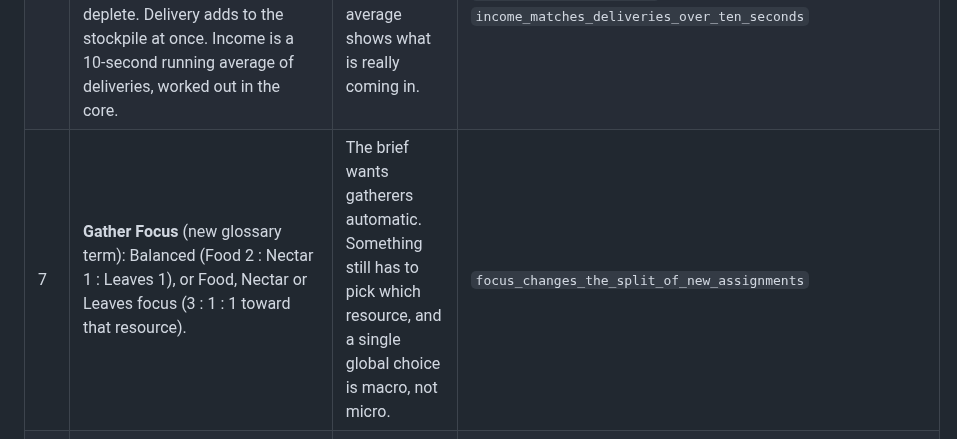
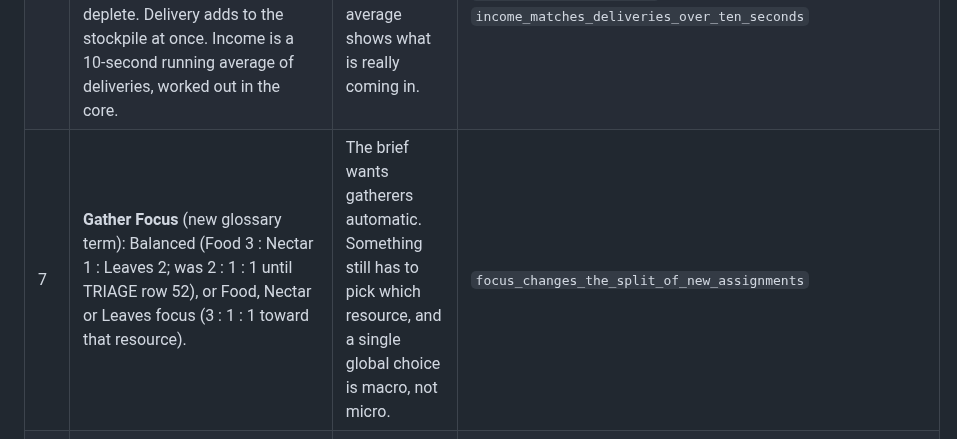
Before and after one commit to ptonkle/mandible, a Markdown page: PLAN.md, the part around the change. GitHub-like rendering.

```diff
--- a/PLAN.md
+++ b/PLAN.md
@@ -23,7 +23,7 @@ The brief approves this plan in advance (autonomous mode), so building starts st
 | 4 | **Navigation by flow fields.** One distance field per target (a waypoint, node, queen or blueprint) per colony, built with a bucket-queue Dijkstra over the cell grid and cached. A colony's own walls are passable to it; enemy walls, rock and dirt are not. Flying Ants use fields that ignore walls. A wall or dirt change invalidates the cache. | Per-ant A\* for 1,200 ants would be too slow. Fields share one search among every ant heading to the same place. | `ants_reach_a_waypoint_around_rock`; `enemy_walls_block_but_own_walls_do_not`; `flying_ants_cross_walls_not_rock`; `digging_dirt_opens_a_path` |
 | 5 | **Crowding:** a spatial bucket grid. Ants push apart when they overlap more than 30% of a body width. | Keeps fights readable (Overlap) at low cost. | `ants_on_one_cell_spread_out`; `overlap_never_exceeds_the_limit_after_settling` |
 | 6 | **Economy.** Harvester Ants pick nodes by Gather Focus and nearness and stop at saturation (8 per node). They fill their inventory, then deliver to the nearest queen. Leafcutter Ants gather Leaves only. Nodes deplete. Delivery adds to the stockpile at once. Income is a 10-second running average of deliveries, worked out in the core. | The brief's macro economy, with no micro. A running average shows what is really coming in. | `a_harvester_fills_and_delivers`; `saturation_sends_the_ninth_harvester_elsewhere`; `a_depleted_node_is_left`; `income_matches_deliveries_over_ten_seconds` |
-| 7 | **Gather Focus** (new glossary term): Balanced (Food 2 : Nectar 1 : Leaves 1), or Food, Nectar or Leaves focus (3 : 1 : 1 toward that resource). | The brief wants gatherers automatic. Something still has to pick which resource, and a single global choice is macro, not micro. | `focus_changes_the_split_of_new_assignments` |
+| 7 | **Gather Focus** (new glossary term): Balanced (Food 3 : Nectar 1 : Leaves 2; was 2 : 1 : 1 until TRIAGE row 52), or Food, Nectar or Leaves focus (3 : 1 : 1 toward that resource). | The brief wants gatherers automatic. Something still has to pick which resource, and a single global choice is macro, not micro. | `focus_changes_the_split_of_new_assignments` |
 | 8 | **Building.** Placing a blueprint takes its cost from the stockpile at once. Carpenter Ants pick up the cost at the nearest queen and carry it in inventory-sized trips; when all of it is delivered they build it. Walls are lines up to 12 cells, placed by click and drag. Queens need a chamber. Structures other than walls do not block movement. | The brief requires resources to be carried to the blueprint. Taking the cost at placement stops two blueprints spending the same Food. | `a_blueprint_is_built_only_after_its_cost_is_delivered`; `cancelling_a_blueprint_refunds_its_cost`; `a_wall_blocks_enemy_paths_when_complete` |
 | 9 | **Production.** Every queen and hatchery has one lane. Train, Upgrade and Evolve go to the least-busy eligible lane. Cost is paid when queued. Train 10 queues up to 10 that can be paid for; Train Max queues as many as can be paid for. Housing Full pauses lanes. Cancel refunds. | Global actions with no selection, as the brief asks, and the queue bar can show every lane. | `train_ten_queues_ten_or_what_is_affordable`; `train_max_spends_down_to_the_cheapest_remainder`; `housing_full_pauses_training`; `cancel_refunds` |
 | 10 | **Species, structures, tiers and upgrades** as tables in `crates/core/src/rules.rs`. There are 12 species, from Harvester Ant to Dinosaur Ant. Upgrades are colony-wide: Damage, Armor and Health (I–III) and Gather Rate (I–III), Carry Capacity (I–II) and Build Rate (I). Each combat species has one species upgrade (I–II), such as Acid Ant Range or Fire Ant Move Speed. Rank II needs Tier 2 and rank III needs Tier 3. | Balance lives beside the rules it feeds. One species upgrade each keeps the Upgrades tab within 12 buttons. | `every_species_has_a_name_role_tier_and_cost`; `ranks_need_their_tier`; `armor_is_flat_with_a_minimum_of_one` (12 damage against 8 armor deals 4; 3 against 8 deals 1) |
```
Also changed, not shown: GLOSSARY.md (+1 -1 lines).
